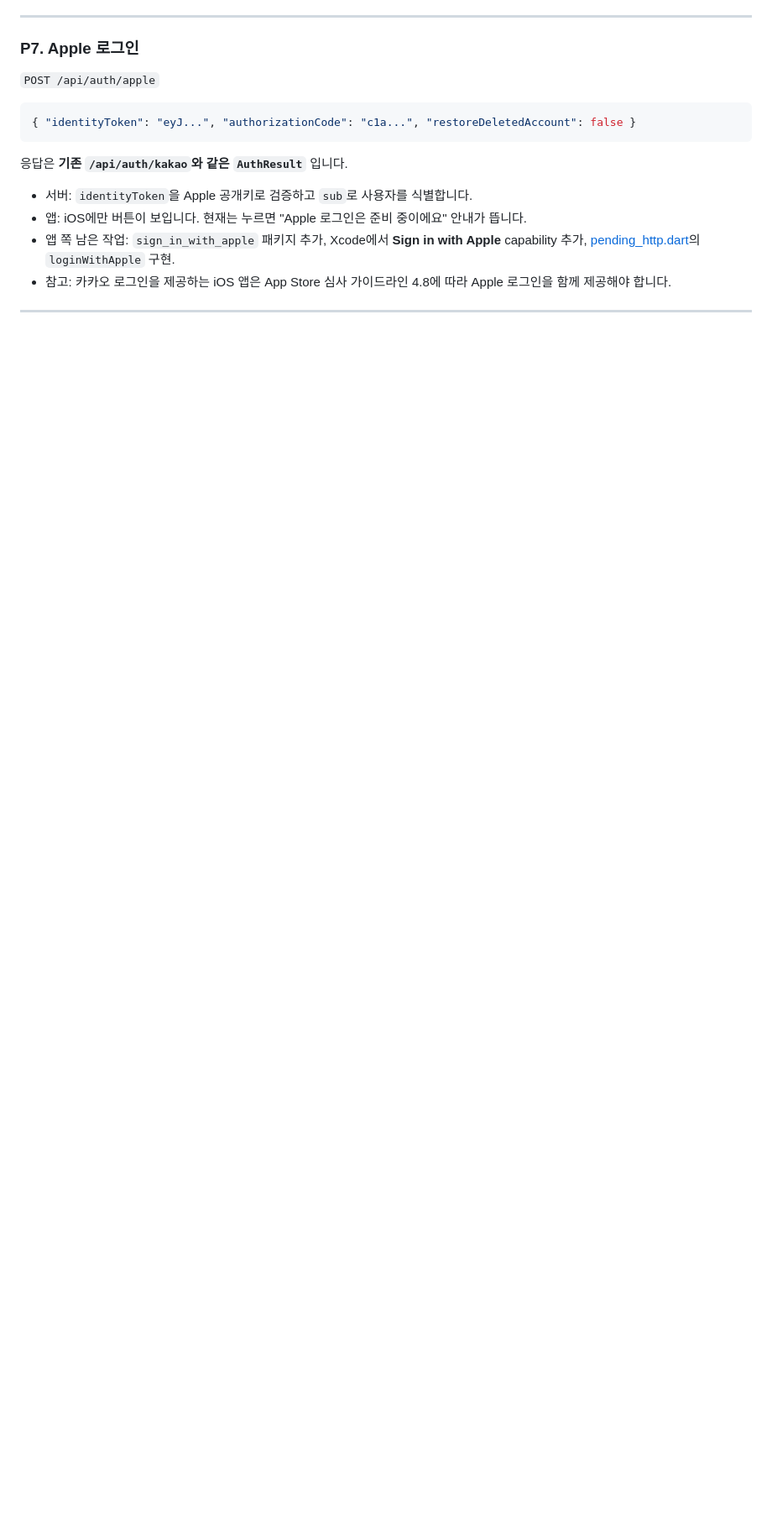
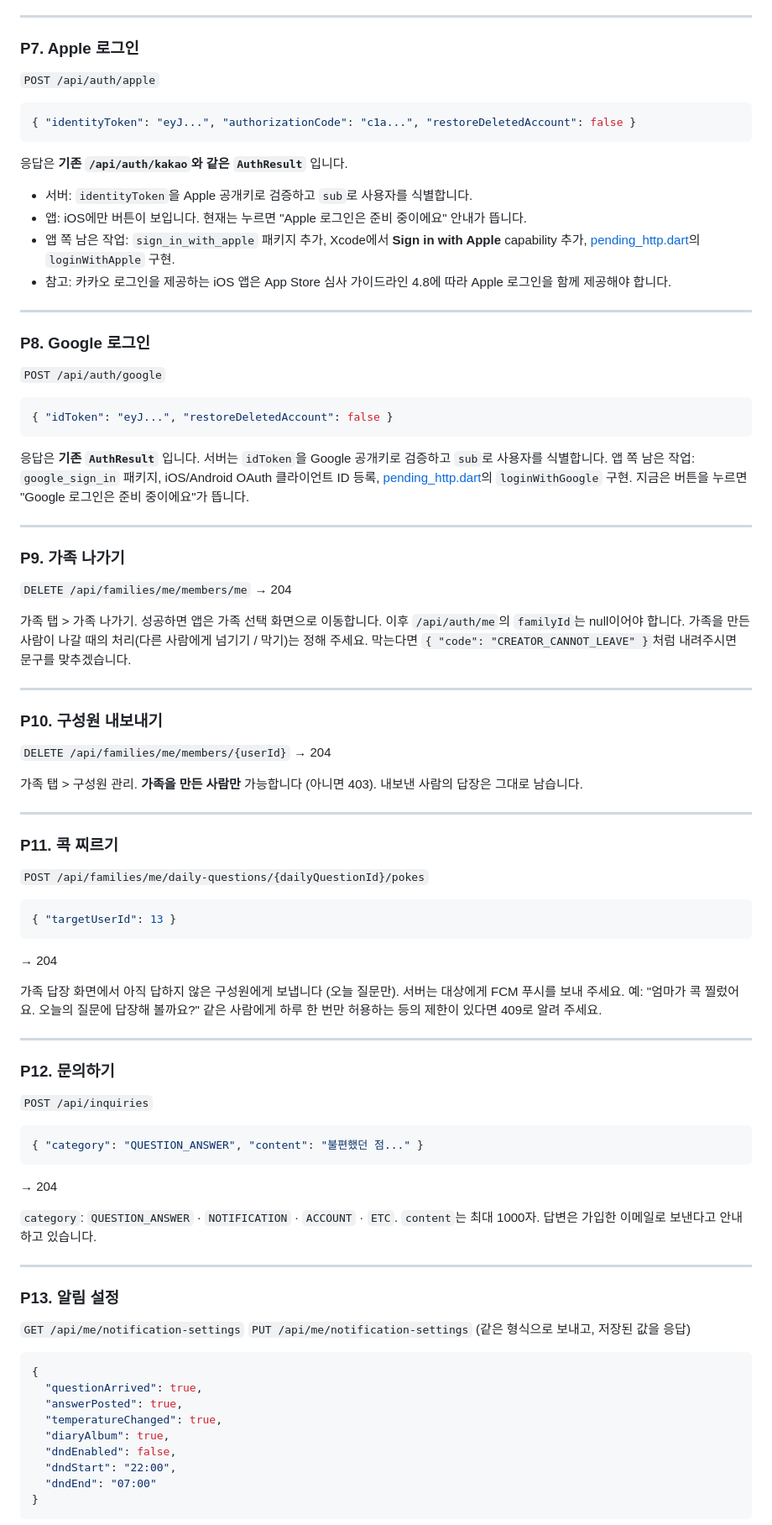
Before and after one commit to jangmoohyun/HRHB_Frontend, a Markdown page: BACKEND_API_TODO.md, the part around one of its changes. Shown at 84% size. Drawn GitHub-style; blank space fills up the shorter version.

````diff
--- a/BACKEND_API_TODO.md
+++ b/BACKEND_API_TODO.md
@@ -233,3 +167,77 @@ flutter run --dart-define=HARU_PENDING_DUMMY=false
 
 ---
 
+### P8. Google 로그인
+
+`POST /api/auth/google`
+
+```json
+{ "idToken": "eyJ...", "restoreDeletedAccount": false }
+```
+
+응답은 **기존 `AuthResult`** 입니다. 서버는 `idToken`을 Google 공개키로 검증하고 `sub`로 사용자를 식별합니다.
+앱 쪽 남은 작업: `google_sign_in` 패키지, iOS/Android OAuth 클라이언트 ID 등록, [pending_http.dart](lib/data/pending/pending_http.dart)의 `loginWithGoogle` 구현. 지금은 버튼을 누르면 "Google 로그인은 준비 중이에요"가 뜹니다.
+
+---
+
+### P9. 가족 나가기
+
+`DELETE /api/families/me/members/me` → 204
+
+가족 탭 > 가족 나가기. 성공하면 앱은 가족 선택 화면으로 이동합니다. 이후 `/api/auth/me`의 `familyId`는 null이어야 합니다.
+가족을 만든 사람이 나갈 때의 처리(다른 사람에게 넘기기 / 막기)는 정해 주세요. 막는다면 `{ "code": "CREATOR_CANNOT_LEAVE" }`처럼 내려주시면 문구를 맞추겠습니다.
+
+---
+
+### P10. 구성원 내보내기
+
+`DELETE /api/families/me/members/{userId}` → 204
+
+가족 탭 > 구성원 관리. **가족을 만든 사람만** 가능합니다 (아니면 403). 내보낸 사람의 답장은 그대로 남습니다.
+
+---
+
+### P11. 콕 찌르기
+
+`POST /api/families/me/daily-questions/{dailyQuestionId}/pokes`
+
+```json
+{ "targetUserId": 13 }
+```
+→ 204
+
+가족 답장 화면에서 아직 답하지 않은 구성원에게 보냅니다 (오늘 질문만). 서버는 대상에게 FCM 푸시를 보내 주세요. 예: "엄마가 콕 찔렀어요. 오늘의 질문에 답장해 볼까요?"
+같은 사람에게 하루 한 번만 허용하는 등의 제한이 있다면 409로 알려 주세요.
+
+---
+
+### P12. 문의하기
+
+`POST /api/inquiries`
+
+```json
+{ "category": "QUESTION_ANSWER", "content": "불편했던 점..." }
+```
+→ 204
+
+`category`: `QUESTION_ANSWER` · `NOTIFICATION` · `ACCOUNT` · `ETC`. `content`는 최대 1000자. 답변은 가입한 이메일로 보낸다고 안내하고 있습니다.
+
+---
+
+### P13. 알림 설정
+
+`GET /api/me/notification-settings`
+`PUT /api/me/notification-settings` (같은 형식으로 보내고, 저장된 값을 응답)
+
+```json
+{
+  "questionArrived": true,
+  "answerPosted": true,
+  "temperatureChanged": true,
+  "diaryAlbum": true,
+  "dndEnabled": false,
+  "dndStart": "22:00",
+  "dndEnd": "07:00"
+}
+```
+
````
Also changed, not shown: other parts of BACKEND_API_TODO.md (+58 -99 lines).
